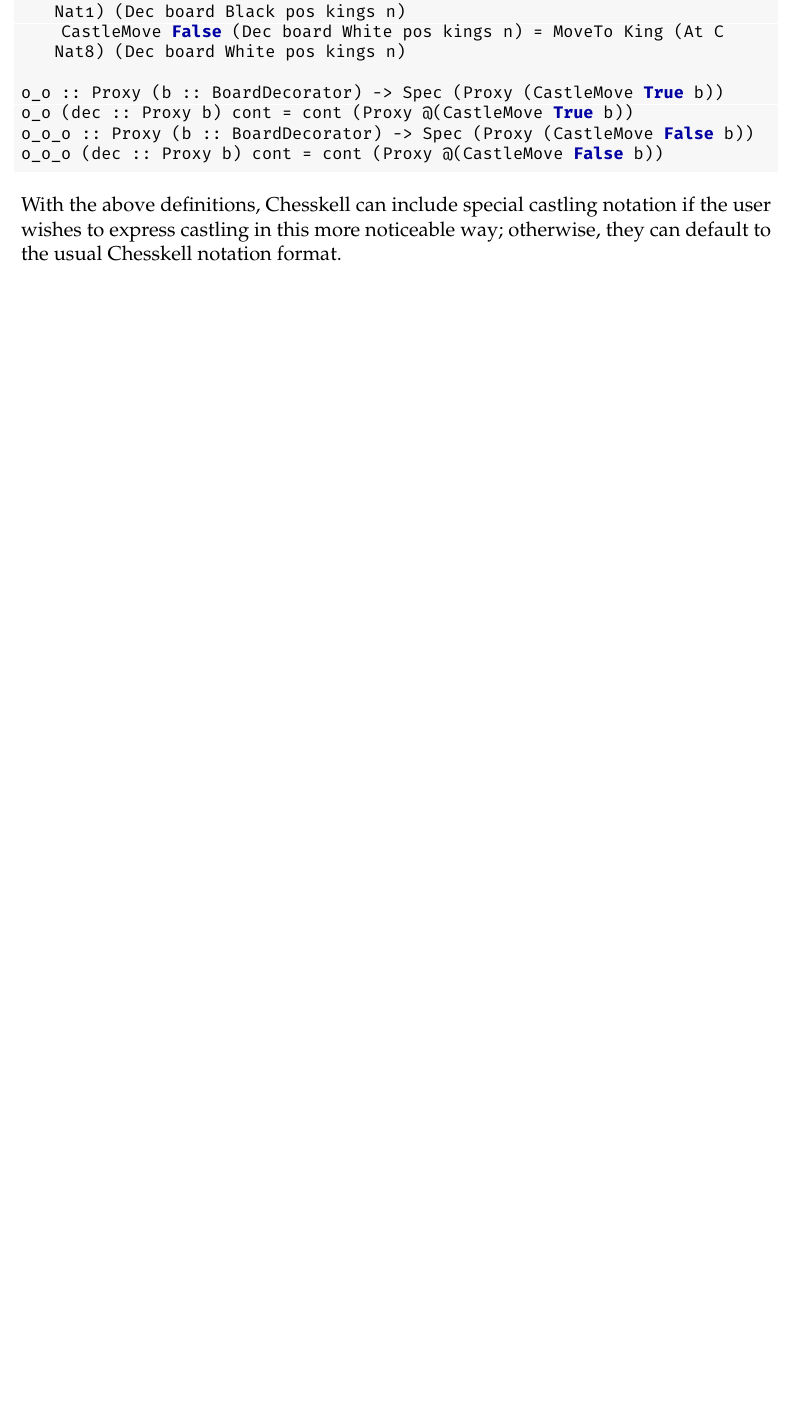
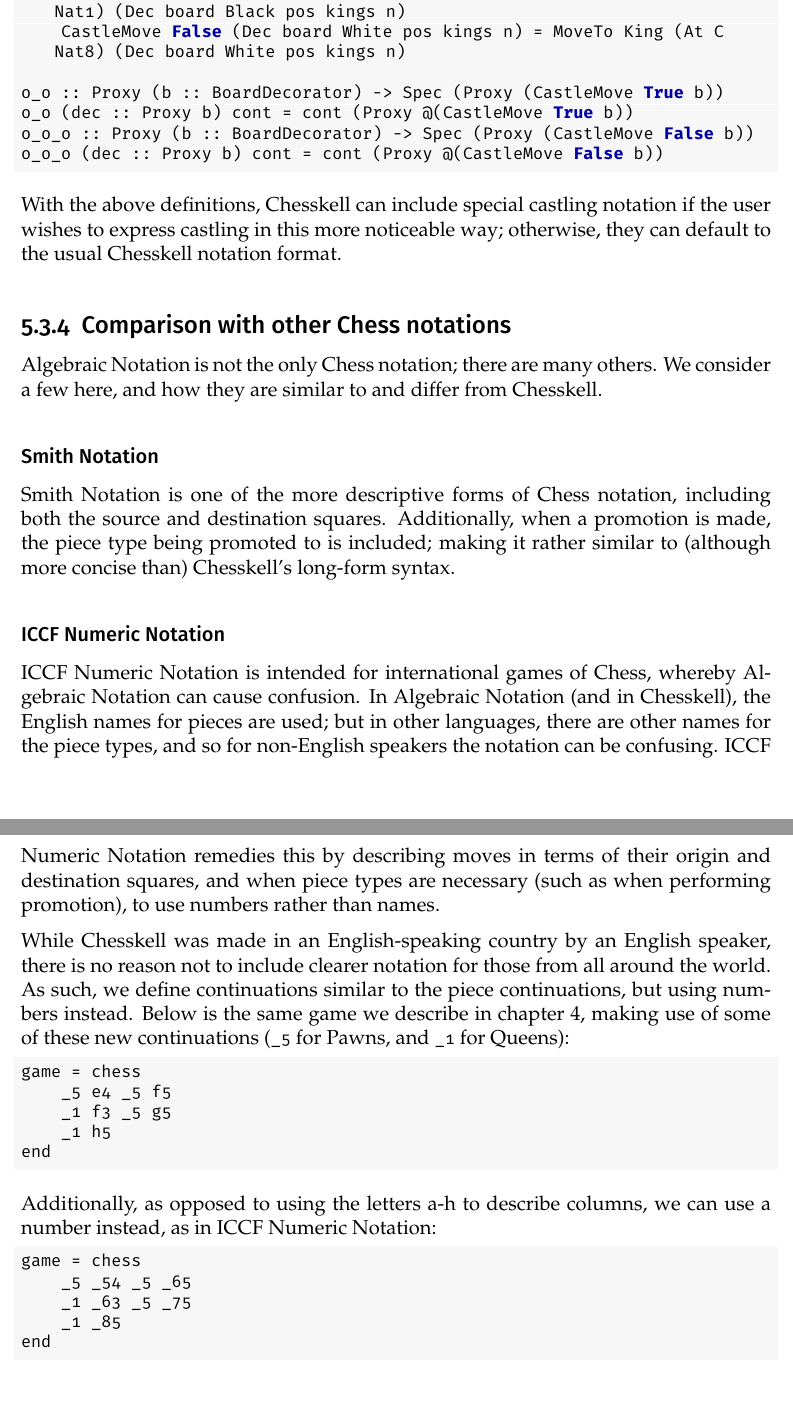
Before and after one commit to Proxymoron461/chesskell, a LaTeX thesis (chess/writing/dissertation/diss.tex): part of page 54 of 64 before the commit and two parts of pages 55 and 56 of 66 after it, the two joined at a grey line, cut so that both start at the same text, the shorter picture padded with empty space. Compiled offline with pdfLaTeX.

Commit message:
More on Chesskell vs chess notation.

```diff
--- a/chess/writing/dissertation/diss.tex
+++ b/chess/writing/dissertation/diss.tex
@@ -1449,6 +1461,38 @@ o_o_o (dec :: Proxy b) cont = cont (Proxy @(CastleMove False b))
 \end{lstlisting}
 
 With the above definitions, Chesskell can include special castling notation if the user wishes to express castling in this more noticeable way; otherwise, they can default to the usual Chesskell notation format.
+
+\subsection{Comparison with other Chess notations}
+
+Algebraic Notation is not the only Chess notation; there are many others. We consider a few here, and how they are similar to and differ from Chesskell.
+
+\subsubsection{Smith Notation}
+
+Smith Notation is one of the more descriptive forms of Chess notation, including both the source and destination squares. Additionally, when a promotion is made, the piece type being promoted to is included; making it rather similar to (although more concise than) Chesskell's long-form syntax.
+
+\subsubsection{ICCF Numeric Notation}
+
+ICCF Numeric Notation is intended for international games of Chess, whereby Algebraic Notation can cause confusion. In Algebraic Notation (and in Chesskell), the English names for pieces are used; but in other languages, there are other names for the piece types, and so for non-English speakers the notation can be confusing. ICCF Numeric Notation remedies this by describing moves in terms of their origin and destination squares, and when piece types are necessary (such as when performing promotion), to use numbers rather than names.
+
+While Chesskell was made in an English-speaking country by an English speaker, there is no reason not to include clearer notation for those from all around the world. As such, we define continuations similar to the piece continuations, but using numbers instead. Below is the same game we describe in \cref{examplegame}, making use of some of these new continuations (\inline{_5} for Pawns, and \inline{_1} for Queens):
+
+\begin{lstlisting}
+game = chess
+    _5 e4 _5 f5
+    _1 f3 _5 g5
+    _1 h5
+end
+\end{lstlisting}
+
+Additionally, as opposed to using the letters a-h to describe columns, we can use a number instead, as in ICCF Numeric Notation:
+
+\begin{lstlisting}
+game = chess
+    _5 _54 _5 _65
+    _1 _63 _5 _75
+    _1 _85
+end
+\end{lstlisting}
 
 
 \chapter{Conclusions}
```
Also changed, not shown: chess/writing/dissertation/diss.pdf, chess/writing/dissertation/diss.tex (18 more changed lines).
